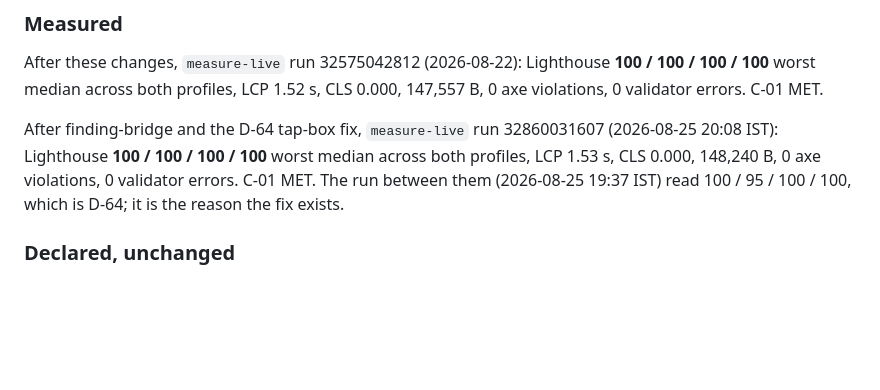
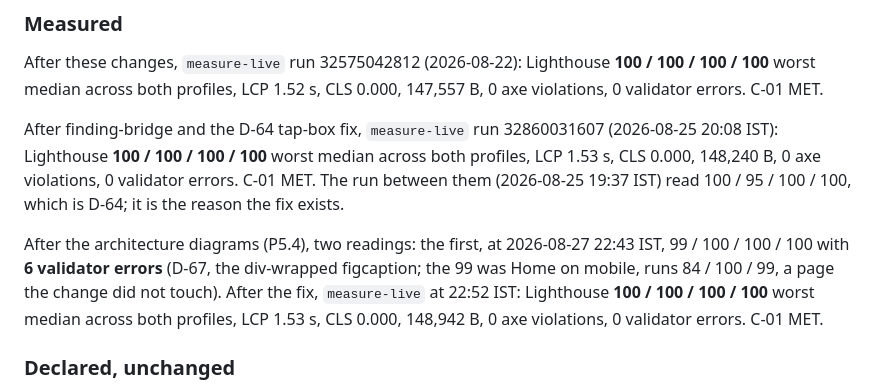
Before and after one commit to MohdSaifHussain/mohdsaifhussain.github.io, a Markdown page: CHANGELOG.md, the part around the change. Drawn GitHub-style; blank space fills up the shorter version.

Commit message:
docs: record both P5.4 measurements
Co-Authored-By: Claude Fable 5 <noreply@anthropic.com>
Claude-Session: https://claude.ai/code/session_01UCaTtfdQg57didBT24gY5r

```diff
--- a/CHANGELOG.md
+++ b/CHANGELOG.md
@@ -68,6 +68,13 @@ After finding-bridge and the D-64 tap-box fix, `measure-live` run 32860031607
 across both profiles, LCP 1.53 s, CLS 0.000, 148,240 B, 0 axe violations,
 0 validator errors. C-01 MET. The run between them (2026-08-25 19:37 IST)
 read 100 / 95 / 100 / 100, which is D-64; it is the reason the fix exists.
+
+After the architecture diagrams (P5.4), two readings: the first, at
+2026-08-27 22:43 IST, 99 / 100 / 100 / 100 with **6 validator errors** (D-67,
+the div-wrapped figcaption; the 99 was Home on mobile, runs 84 / 100 / 99, a
+page the change did not touch). After the fix, `measure-live` at 22:52 IST:
+Lighthouse **100 / 100 / 100 / 100** worst median across both profiles, LCP
+1.53 s, CLS 0.000, 148,942 B, 0 axe violations, 0 validator errors. C-01 MET.
 
 ### Declared, unchanged
 
```
